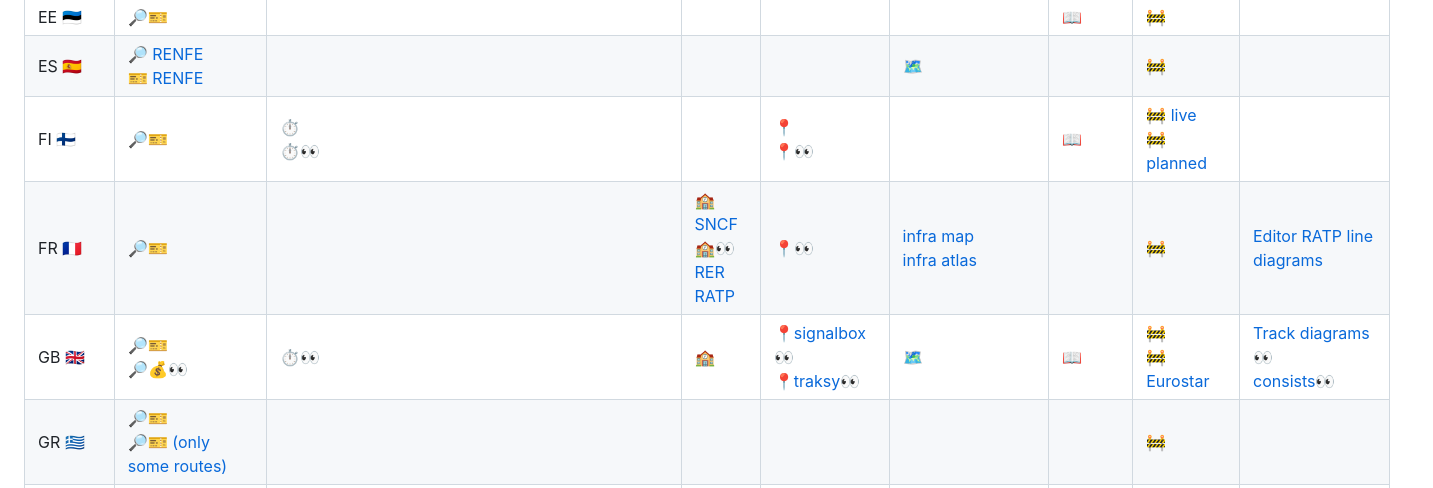
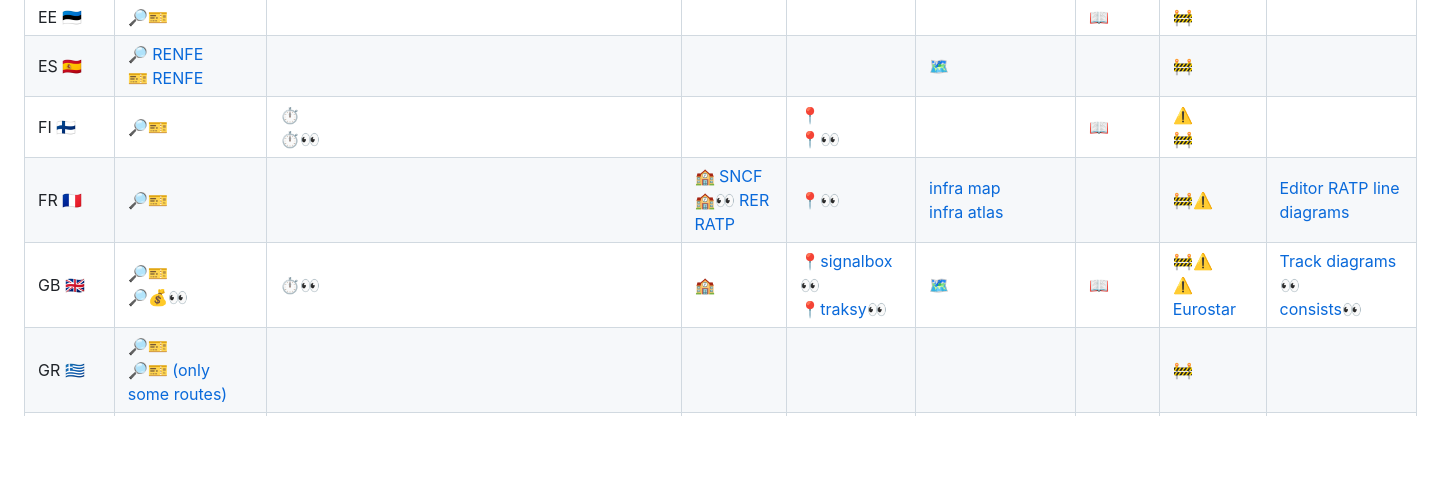
Before and after one commit to iemg/railinfoservices, a Markdown page: europe.md, the part around one of its changes. Drawn GitHub-style; blank space fills up the shorter version.

```diff
--- a/europe.md
+++ b/europe.md
@@ -70,8 +70,8 @@
 | DK 🇩🇰 | [🔎🎫](https://www.dsb.dk/trafikinformation/koereplaner/) | | | | [🗺️](https://www.dsb.dk/trafikinformation/koereplaner/koreplaner-strakningskoreplaner-pdf/)  | [📖](https://www.dsb.dk/trafikinformation/koereplaner/koreplaner-strakningskoreplaner-pdf/) | [🚧](https://www.dsb.dk/trafikinformation/andringer-i-trafik-og-drift/andringer-i-trafik-og-drift/)
 | EE 🇪🇪 | [🔎🎫](https://elron.ee) | | | | | [📖](https://elron.ee/en/soiduinfo/soiduplaanid) | [🚧](https://elron.ee/en/soiduinfo/teated)
 | ES 🇪🇸 | [🔎 RENFE](https://www.renfe.com/es/en/travel/informacion-util/horarios)<br>[🎫 RENFE](https://www.renfe.com/es/en) | | | | [🗺️](https://www.renfe.com/es/en/travel/informacion-util/mapas-y-lineas/ave-y-larga-distancia) | | [🚧](https://www.renfe.com/es/en/renfe-group/communication/renfe-today/alerts)
-| FI 🇫🇮 | [🔎🎫](https://www.vr.fi/en) | [⏱️](https://www.vr.fi/en/on-track)<br>[⏱️👀](https://juliadata.fi/live) | | [📍](https://www.vr.fi/en/on-track)<br>[📍👀](https://juliadata.fi/map/view?mode=trains#7/) | | [📖](https://www.vr.fi/en/timetables) | [🚧 live](https://www.vr.fi/en/on-track/traffic-news)<br>[🚧 planned](https://www.vr.fi/en/on-track/planned-track-work)
-| FR 🇫🇷 | [🔎🎫](https://www.sncf-connect.com/en-en/) | | [🏫 SNCF](https://www.garesetconnexions.sncf/fr/gares-services)<br>[🏫👀 RER RATP](https://monrer.fr/) | [📍👀](https://carto.tchoo.net) | [infra map](https://www.sncf-reseau.com/fr/cartes/carte-du-reseau-ferre-national)<br>[infra atlas](https://www.sncf-reseau.com/fr/cartes/atlas-du-reseau-ferre-francais) |  | [🚧](https://www.sncf-voyageurs.com/fr/voyagez-avec-nous/horaires-et-itineraires/informations-trafic/gl/) | [Editor RATP line diagrams](https://bulb.slama.io/editor)
-| GB 🇬🇧 | [🔎🎫](https://www.nationalrail.co.uk)<br>[🔎💰👀](https://app.powerbi.com/view?r=eyJrIjoiOTQ5YTQyOTItMjFmNy00NGIzLWI4YTUtODE2NThhMmJmN2NiIiwidCI6IjRiYjZkZmRmLTg0MjctNGUzYS1iMjlhLTcwNzQ4N2NlZDFlNyJ9) | [⏱️👀](https://www.realtimetrains.co.uk) | [🏫](https://www.nationalrail.co.uk/live-trains/departures/) | [📍signalbox👀](https://www.map.signalbox.io/)<br>[📍traksy👀](https://traksy.uk/live/) | [🗺](https://www.nationalrail.co.uk/travel-information/maps-of-the-national-rail-network/) | [📖](https://www.networkrail.co.uk/running-the-railway/the-timetable/electronic-national-rail-timetable/) | [🚧](https://www.nationalrail.co.uk/status-and-disruptions/)<br>[🚧 Eurostar](https://www.eurostar.com/rw-en/travel-info/travel-updates) | [Track diagrams👀](https://www.opentraintimes.com/maps)<br>[consists👀](https://www.realtimetrains.co.uk)
+| FI 🇫🇮 | [🔎🎫](https://www.vr.fi/en) | [⏱️](https://www.vr.fi/en/on-track)<br>[⏱️👀](https://juliadata.fi/live) | | [📍](https://www.vr.fi/en/on-track)<br>[📍👀](https://juliadata.fi/map/view?mode=trains#7/) | | [📖](https://www.vr.fi/en/timetables) | [⚠️](https://www.vr.fi/en/on-track/traffic-news)<br>[🚧](https://www.vr.fi/en/on-track/planned-track-work)
+| FR 🇫🇷 | [🔎🎫](https://www.sncf-connect.com/en-en/) | | [🏫 SNCF](https://www.garesetconnexions.sncf/fr/gares-services)<br>[🏫👀 RER RATP](https://monrer.fr/) | [📍👀](https://carto.tchoo.net) | [infra map](https://www.sncf-reseau.com/fr/cartes/carte-du-reseau-ferre-national)<br>[infra atlas](https://www.sncf-reseau.com/fr/cartes/atlas-du-reseau-ferre-francais) |  | [🚧⚠️](https://www.sncf-voyageurs.com/fr/voyagez-avec-nous/horaires-et-itineraires/informations-trafic/gl/) | [Editor RATP line diagrams](https://bulb.slama.io/editor)
+| GB 🇬🇧 | [🔎🎫](https://www.nationalrail.co.uk)<br>[🔎💰👀](https://app.powerbi.com/view?r=eyJrIjoiOTQ5YTQyOTItMjFmNy00NGIzLWI4YTUtODE2NThhMmJmN2NiIiwidCI6IjRiYjZkZmRmLTg0MjctNGUzYS1iMjlhLTcwNzQ4N2NlZDFlNyJ9) | [⏱️👀](https://www.realtimetrains.co.uk) | [🏫](https://www.nationalrail.co.uk/live-trains/departures/) | [📍signalbox👀](https://www.map.signalbox.io/)<br>[📍traksy👀](https://traksy.uk/live/) | [🗺](https://www.nationalrail.co.uk/travel-information/maps-of-the-national-rail-network/) | [📖](https://www.networkrail.co.uk/running-the-railway/the-timetable/electronic-national-rail-timetable/) | [🚧⚠️](https://www.nationalrail.co.uk/status-and-disruptions/)<br>[⚠️ Eurostar](https://www.eurostar.com/rw-en/travel-info/travel-updates) | [Track diagrams👀](https://www.opentraintimes.com/maps)<br>[consists👀](https://www.realtimetrains.co.uk)
 | GR 🇬🇷 | [🔎🎫](https://tickets.hellenictrain.gr/dromologia/?lang=en)<br>[🔎🎫 (only some routes)](https://newtickets.hellenictrain.gr/Channels.HellenicTrainWeb/) | | | | | | [🚧](https://www.hellenictrain.gr/en/announcements)
 | HU 🇭🇺 | [🔎🎫](https://jegy.mav.hu) | [💸](https://www.mavcsoport.hu/en/mav-szemelyszallitas/organisation/domestic-travels/customer-service) | | [📍](https://vonatinfo.mav-start.hu/map.aspx?browser=1)<br>[📍👀](https://holavonat.is/) | [🗺](https://www.mavcsoport.hu/mav-start/media/terkepek) | [📖](https://www.mavcsoport.hu/mav-start/belfoldi-utazas/menetrendek)<br>[graphic 📖](https://www.vpe.hu/menetrendi_abrak)<br>[📖 archive](https://www.mavcsoport.hu/mav-szemelyszallitas/belfoldi-utazas/archivum) | [🚧](https://www.mavcsoport.hu/mav-start/belfoldi-utazas/vaganyzar) | [consists](https://www.mavcsoport.hu/mav-start/bemutatkozas/belfoldi-utazas/vonatosszeallitas-szvor)
```
Also changed, not shown: other parts of europe.md (+11 -11 lines).
